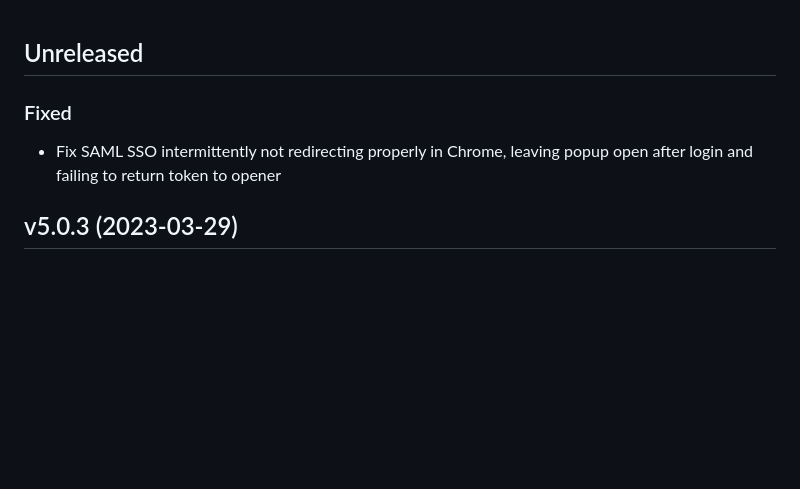
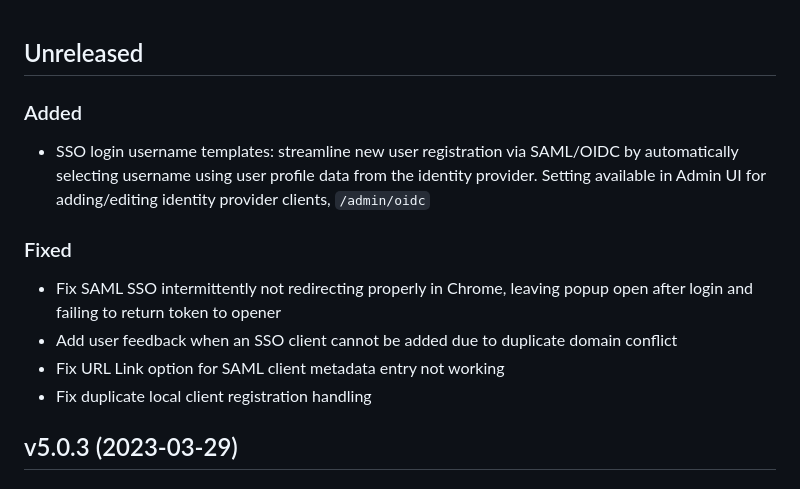
Before and after one commit to immers-space/immers, a Markdown page: CHANGELOG.md, the part around the change. Rendered like a GitHub page; blank space fills up the shorter version.

Commit message:
udpate changelog

```diff
--- a/CHANGELOG.md
+++ b/CHANGELOG.md
@@ -1,8 +1,16 @@
 ## Unreleased
 
+### Added
+
+* SSO login username templates: streamline new user registration via SAML/OIDC by
+automatically selecting username using user profile data from the identity provider.
+Setting available in Admin UI for adding/editing identity provider clients, `/admin/oidc`
 ### Fixed
 
 * Fix SAML SSO intermittently not redirecting properly in Chrome, leaving popup open after login and failing to return token to opener
+* Add user feedback when an SSO client cannot be added due to duplicate domain conflict
+* Fix URL Link option for SAML client metadata entry not working
+* Fix duplicate local client registration handling
 
 ## v5.0.3 (2023-03-29)
 
```
